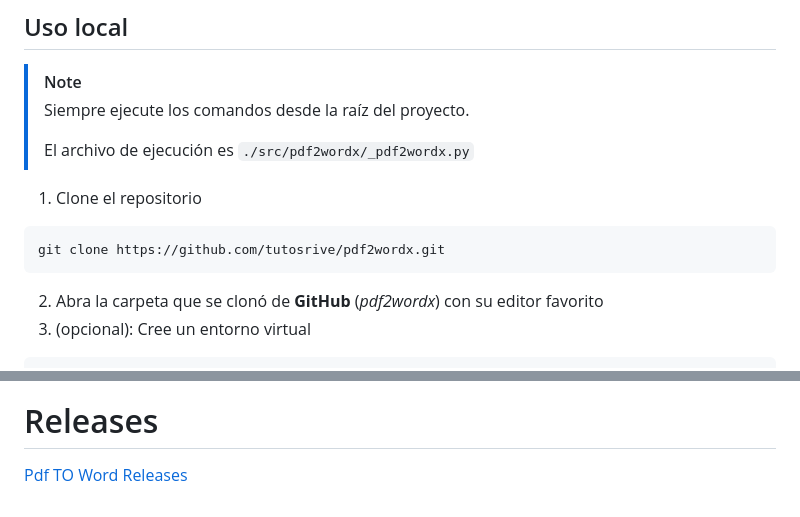
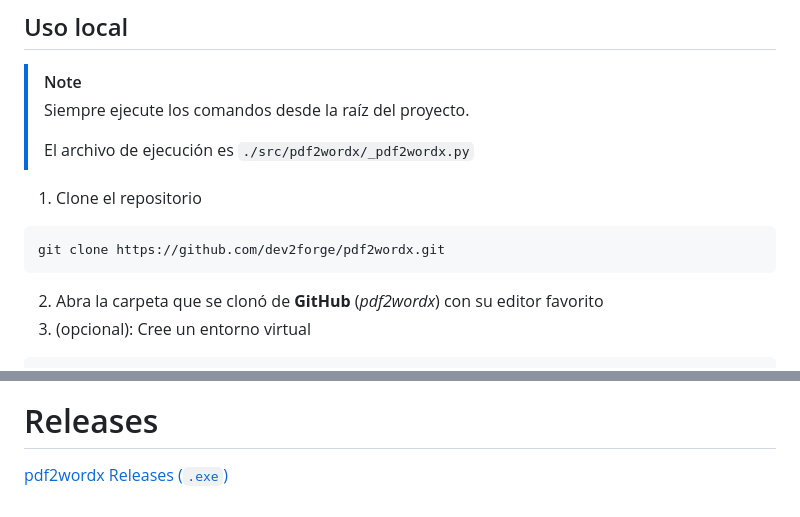
Before and after one commit to Dev2Forge/pdf2wordx, a Markdown page: README.md, 2 parts joined by grey strips. GitHub-like rendering.

Commit message:
Update README.md
Signed-off-by: Tutos Rive <108991712+tutosrive@users.noreply.github.com>

````diff
--- a/README.md
+++ b/README.md
@@ -146,7 +146,7 @@ En tan solo 2 clicks se convierte un **PDF** en un **DOCX**, usa la librería **
 
 1. Clone el repositorio
 ```shell
-git clone https://github.com/tutosrive/pdf2wordx.git
+git clone https://github.com/dev2forge/pdf2wordx.git
 ```
 2. Abra la carpeta que se clonó de **GitHub** (_pdf2wordx_) con su editor favorito
 3. (opcional): Cree un entorno virtual
@@ -170,4 +170,4 @@ Estaré subiendo en cuanto sea posible nuevas versiones del programa, con mejora
 
 # Releases
 
-<a href="https://github.com/tutosrive/pdf2wordx/releases/">Pdf TO Word Releases</a>
+<a href="https://github.com/dev2forge/pdf2wordx/releases/">pdf2wordx Releases (`.exe`)</a>
````
Also changed, not shown: other parts of README.md (+2 -2 lines).
